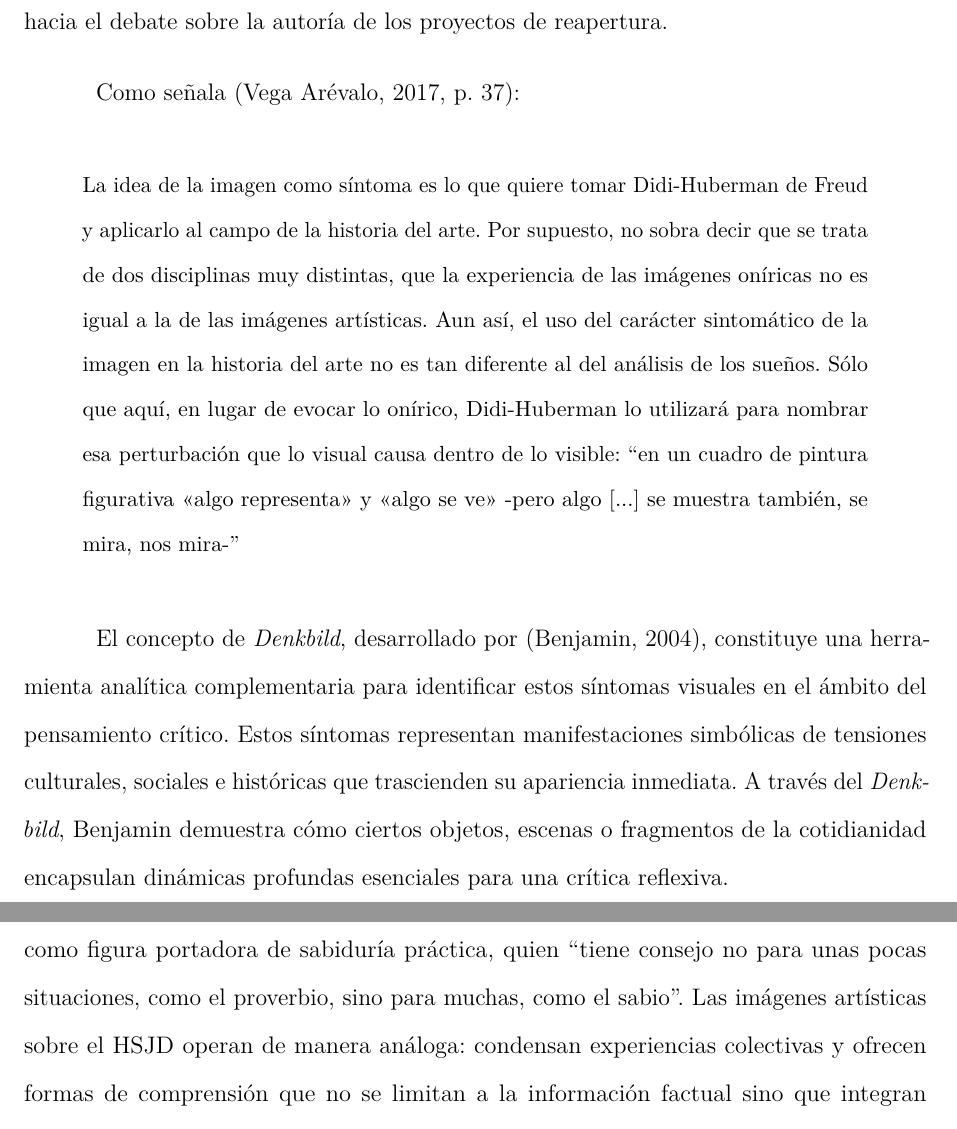
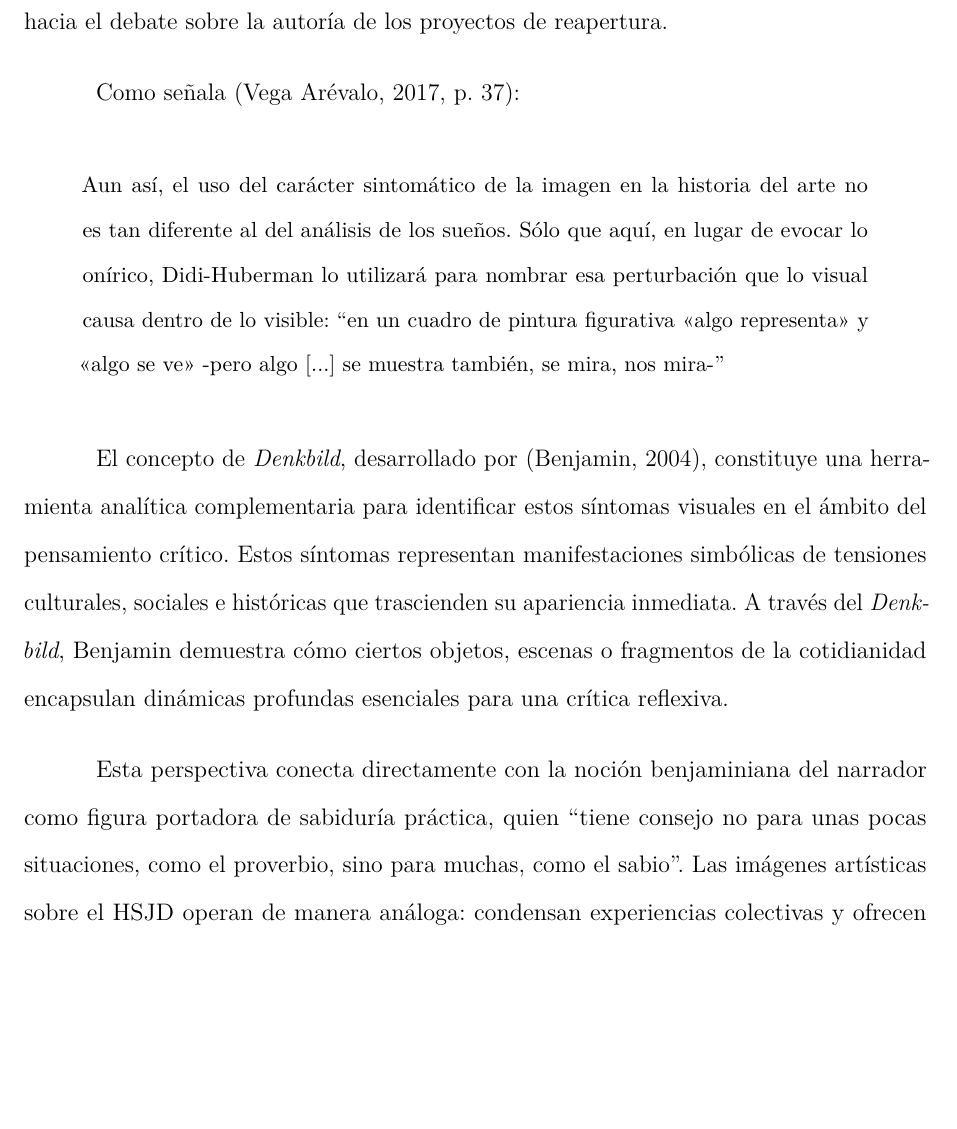
Before and after one commit to desarroyame/tesis-maestria, a LaTeX document (main.tex, which reads chapters/chapter_2.tex): two parts of pages 30 and 31 of 92 before the commit and part of page 30 of 92 after it, the two joined at a grey line, cut so that both start at the same text, the shorter picture padded with empty space. Compiled offline with pdfLaTeX.

Commit message:
se elimina fargmento de cita innecesario

```diff
--- a/chapters/chapter_2.tex
+++ b/chapters/chapter_2.tex
@@ -74,7 +74,7 @@ La genealogía conceptual del síntoma visual encuentra sus raíces en el psicoa
 Como señala \parencite[p. 37]{VegaArevalo2017}:
 
 \begin{quote}
-    La idea de la imagen como síntoma es lo que quiere tomar Didi-Huberman de Freud y aplicarlo al campo de la historia del arte. Por supuesto, no sobra decir que se trata de dos disciplinas muy distintas, que la experiencia de las imágenes oníricas no es igual a la de las imágenes artísticas. Aun así, el uso del carácter sintomático de la imagen en la historia del arte no es tan diferente al del análisis de los sueños. Sólo que aquí, en lugar de evocar lo onírico, Didi-Huberman lo utilizará para nombrar esa perturbación que lo visual causa dentro de lo visible: ``en un cuadro de pintura figurativa <<algo representa>> y <<algo se ve>> -pero algo [...] se muestra también, se mira, nos mira-''
+    Aun así, el uso del carácter sintomático de la imagen en la historia del arte no es tan diferente al del análisis de los sueños. Sólo que aquí, en lugar de evocar lo onírico, Didi-Huberman lo utilizará para nombrar esa perturbación que lo visual causa dentro de lo visible: ``en un cuadro de pintura figurativa <<algo representa>> y <<algo se ve>> -pero algo [...] se muestra también, se mira, nos mira-''
 \end{quote}
 
 El concepto de \textit{Denkbild}, desarrollado por \parencite{Benjamin2004}, constituye una herramienta analítica complementaria para identificar estos síntomas visuales en el ámbito del pensamiento crítico. Estos síntomas representan manifestaciones simbólicas de tensiones culturales, sociales e históricas que trascienden su apariencia inmediata. A través del \textit{Denkbild}, Benjamin demuestra cómo ciertos objetos, escenas o fragmentos de la cotidianidad encapsulan dinámicas profundas esenciales para una crítica reflexiva.
```
